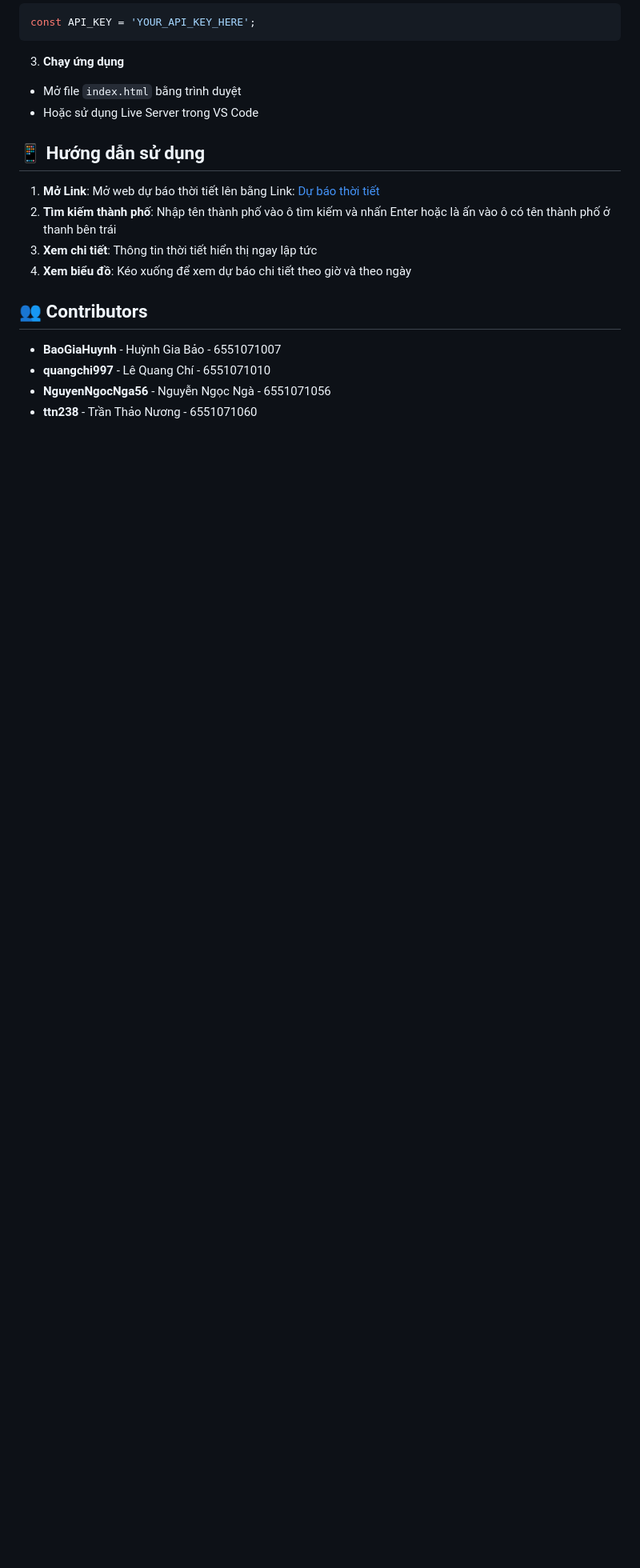
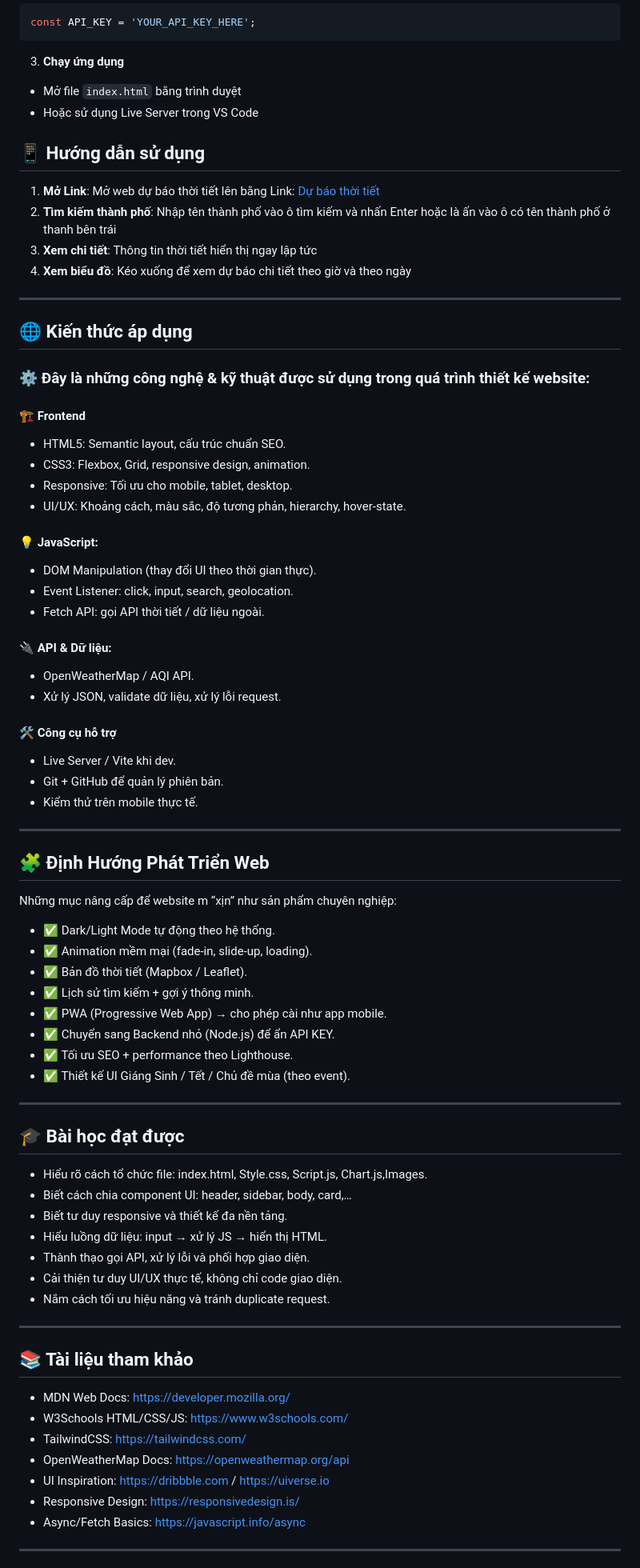
Before and after one commit to ttn238/web_du_bao_thoi_tiet, a Markdown page: README.md, the part around the change printed below. Shown: that part at 80% size. Drawn GitHub-style; blank space fills up the shorter version.

```diff
--- a/README.md
+++ b/README.md
@@ -89,10 +87,62 @@ const API_KEY = 'YOUR_API_KEY_HERE';
 1. **Tìm kiếm thành phố**: Nhập tên thành phố vào ô tìm kiếm và nhấn Enter hoặc là ấn vào ô có tên thành phố ở thanh bên trái
 2. **Xem chi tiết**: Thông tin thời tiết hiển thị ngay lập tức
 3. **Xem biểu đồ**: Kéo xuống để xem dự báo chi tiết theo giờ và theo ngày
+---
 
-## 👥 Contributors
+## 🌐 Kiến thức áp dụng
+### ⚙️ Đây là những công nghệ & kỹ thuật được sử dụng trong quá trình thiết kế website:
 
-- **BaoGiaHuynh** - Huỳnh Gia Bảo - 6551071007
-- **quangchi997** - Lê Quang Chí - 6551071010
-- **NguyenNgocNga56** - Nguyễn Ngọc Ngà - 6551071056
-- **ttn238** - Trần Thảo Nương - 6551071060
+#### 🏗️ Frontend
+- HTML5: Semantic layout, cấu trúc chuẩn SEO.
+- CSS3: Flexbox, Grid, responsive design, animation.
+- Responsive: Tối ưu cho mobile, tablet, desktop.
+- UI/UX: Khoảng cách, màu sắc, độ tương phản, hierarchy, hover-state.
+
+#### 💡 JavaScript:
+- DOM Manipulation (thay đổi UI theo thời gian thực).
+- Event Listener: click, input, search, geolocation.
+- Fetch API: gọi API thời tiết / dữ liệu ngoài.
+
+#### 🔌 API & Dữ liệu:
+- OpenWeatherMap / AQI API.
+- Xử lý JSON, validate dữ liệu, xử lý lỗi request.
+
+#### 🛠️ Công cụ hỗ trợ
+- Live Server / Vite khi dev.
+- Git + GitHub để quản lý phiên bản.
+- Kiểm thử trên mobile thực tế.
+---
+
+## 🧩 Định Hướng Phát Triển Web
+Những mục nâng cấp để website m “xịn” như sản phẩm chuyên nghiệp:
+
+- ✅ Dark/Light Mode tự động theo hệ thống.
+- ✅ Animation mềm mại (fade-in, slide-up, loading).
+- ✅ Bản đồ thời tiết (Mapbox / Leaflet).
+- ✅ Lịch sử tìm kiếm + gợi ý thông minh.
+- ✅ PWA (Progressive Web App) → cho phép cài như app mobile.
+- ✅ Chuyển sang Backend nhỏ (Node.js) để ẩn API KEY.
+- ✅ Tối ưu SEO + performance theo Lighthouse.
+- ✅ Thiết kế UI Giáng Sinh / Tết / Chủ đề mùa (theo event).
+---
+
+## 🎓 Bài học đạt được
+- Hiểu rõ cách tổ chức file: index.html, Style.css, Script.js, Chart.js,Images.
+- Biết cách chia component UI: header, sidebar, body, card,…
+- Biết tư duy responsive và thiết kế đa nền tảng.
+- Hiểu luồng dữ liệu: input → xử lý JS → hiển thị HTML.
+- Thành thạo gọi API, xử lý lỗi và phối hợp giao diện.
+- Cải thiện tư duy UI/UX thực tế, không chỉ code giao diện.
+- Nắm cách tối ưu hiệu năng và tránh duplicate request.
+---
+
+## 📚 Tài liệu tham khảo
+- MDN Web Docs: https://developer.mozilla.org/
+- W3Schools HTML/CSS/JS: https://www.w3schools.com/
+- TailwindCSS: https://tailwindcss.com/
+- OpenWeatherMap Docs: https://openweathermap.org/api
+- UI Inspiration: https://dribbble.com / https://uiverse.io
+- Responsive Design: https://responsivedesign.is/
+- Async/Fetch Basics: https://javascript.info/async
+---
+
```
Also changed, not shown: other parts of README.md (+40 -34 lines).
